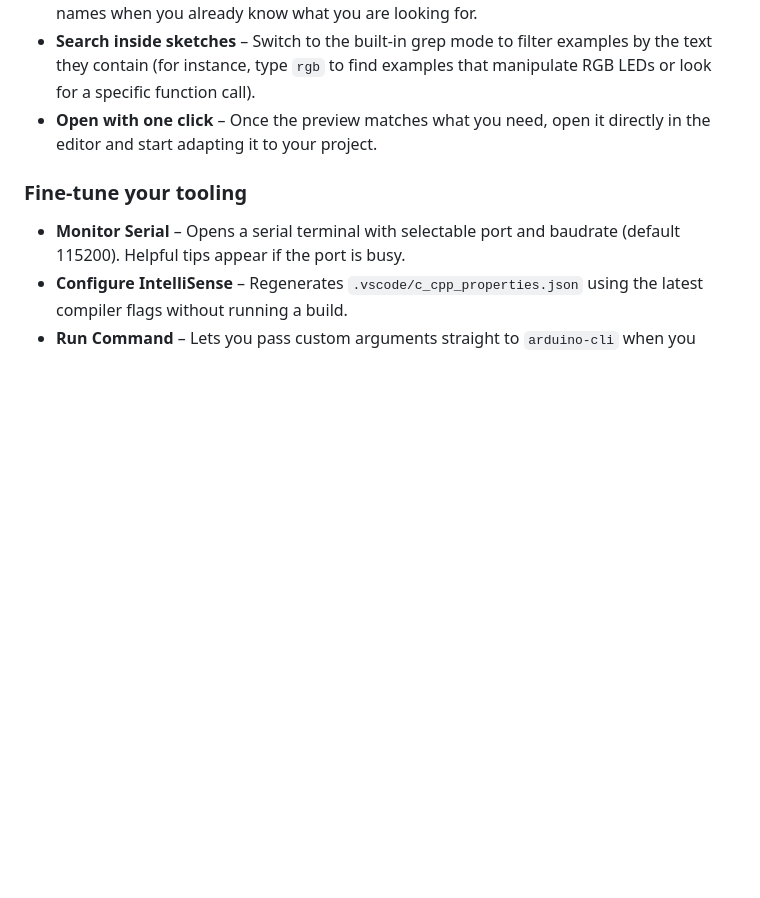
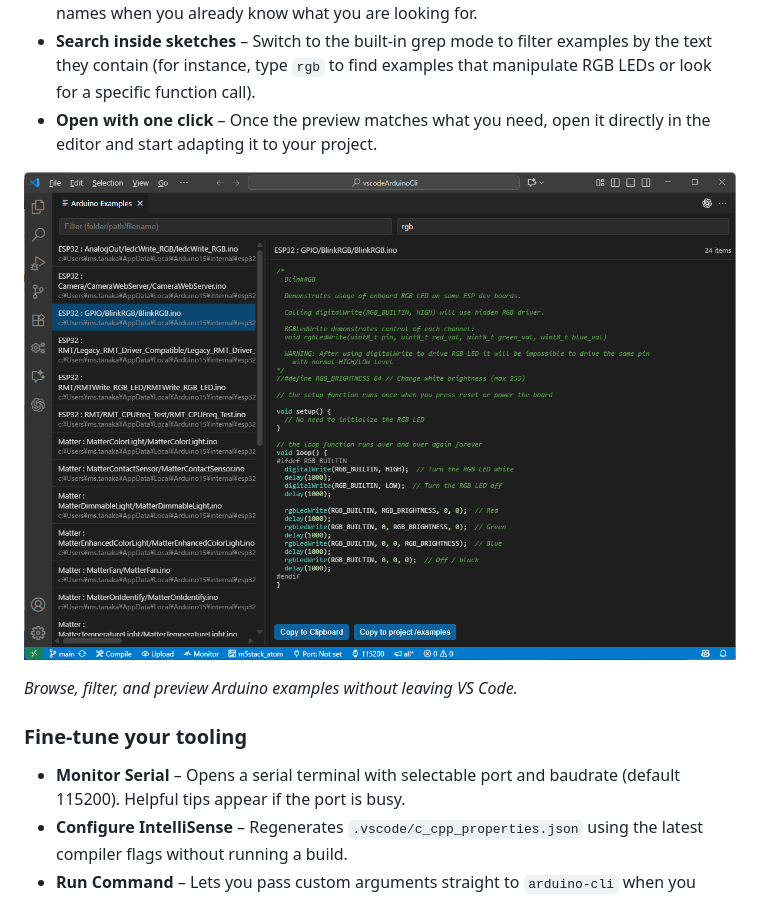
Before and after one commit to tanakamasayuki/vscode-arduino-cli-wrapper, a Markdown page: README.md, the part around the change. Drawn GitHub-style; pictures changed too: images/examples.png (added); blank space fills up the shorter version.

```diff
--- a/README.md
+++ b/README.md
@@ -55,6 +55,10 @@ Press **Ctrl+Shift+P** (or **Cmd+Shift+P** on macOS) and type “Arduino CLI:”
 - **Filter by name or folder** – Use the quick filter box to narrow the list by file or directory names when you already know what you are looking for.
 - **Search inside sketches** – Switch to the built-in grep mode to filter examples by the text they contain (for instance, type `rgb` to find examples that manipulate RGB LEDs or look for a specific function call).
 - **Open with one click** – Once the preview matches what you need, open it directly in the editor and start adapting it to your project.
+
+![Examples browser with preview and search](images/examples.png)
+
+*Browse, filter, and preview Arduino examples without leaving VS Code.*
 
 ### Fine-tune your tooling
 
```
Also changed, not shown: README.ja.md (+4 -0 lines).
